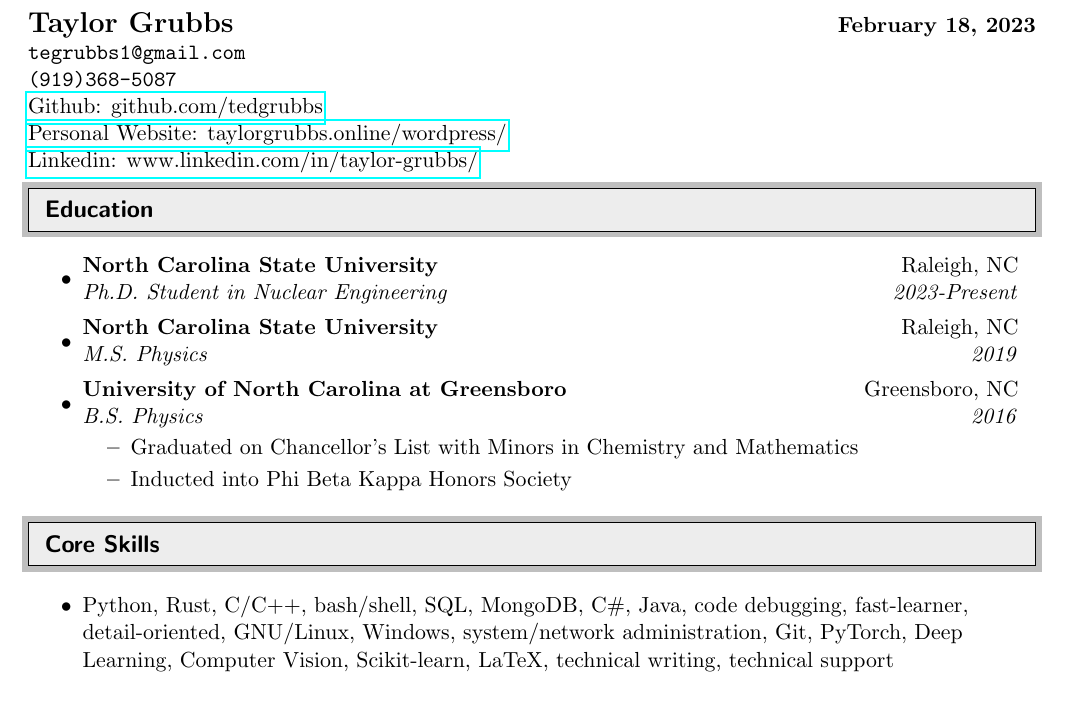
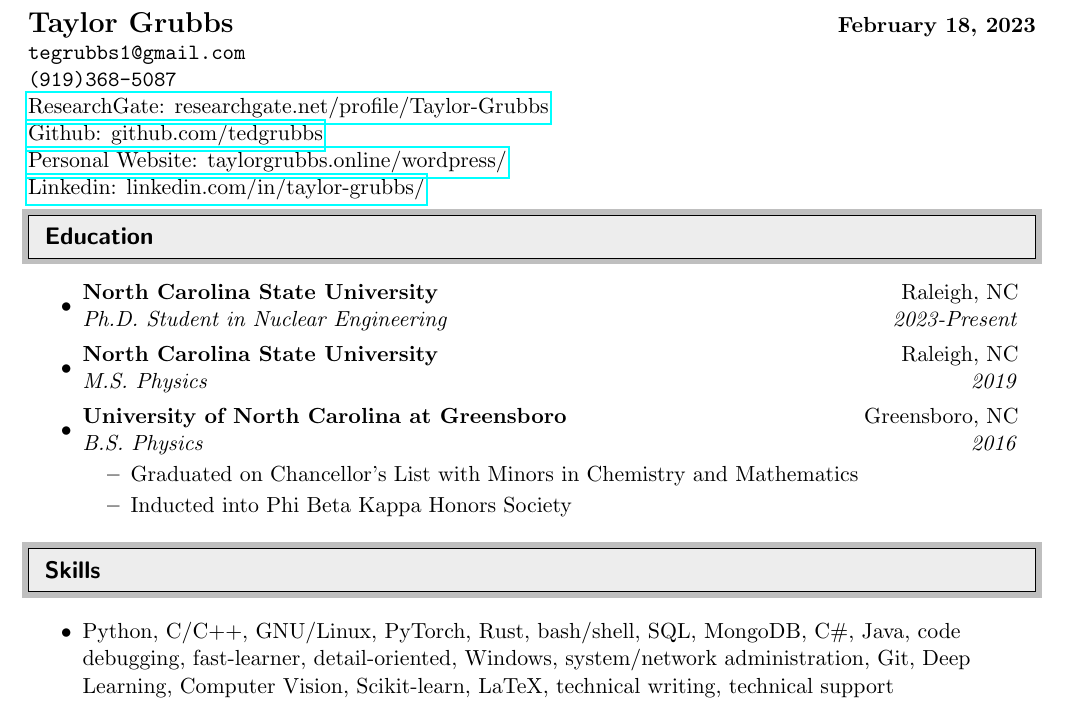
Before and after one commit to tedgrubbs/Website_Material, a LaTeX CV (resume/TGrubbs resume.tex): part of page 1 of 2, cut so that both start at the same text. Compiled offline with pdfLaTeX.

Commit message:
Resume update

```diff
--- a/resume/TGrubbs resume.tex
+++ b/resume/TGrubbs resume.tex
@@ -65,9 +65,10 @@
 \textbf{{\Large Taylor Grubbs}} & \textbf{\today} \\
 \texttt{tegrubbs1@gmail.com} \\
 \texttt{(919)368-5087}  \\
+\href{https://www.researchgate.net/profile/Taylor-Grubbs}{ResearchGate: researchgate.net/profile/Taylor-Grubbs} \\
 \href{https://github.com/tedgrubbs}{Github: github.com/tedgrubbs}  \\
 \href{https://taylorgrubbs.online/wordpress/}{Personal Website: taylorgrubbs.online/wordpress/}  \\
-\href{https://www.linkedin.com/in/taylor-grubbs/}{Linkedin: www.linkedin.com/in/taylor-grubbs/}
+\href{https://www.linkedin.com/in/taylor-grubbs/}{Linkedin: linkedin.com/in/taylor-grubbs/}
 
 \end{tabular*}
 
@@ -108,12 +109,12 @@
 
 %%%%%%%%%%%%%%%%%%%%%%%%%%%%%%
 
-\resheading{Core Skills}
+\resheading{Skills}
 
 %%%%%%%%%%%%%%%%%%%%%%%%%%%%%%
 
 \begin{itemize}
-		\resitem{Python, Rust, C/C++, bash/shell, SQL, MongoDB, C\#, Java, code debugging, fast-learner, detail-oriented, GNU/Linux, Windows, system/network administration, Git, PyTorch, Deep Learning, Computer Vision, Scikit-learn, LaTeX, technical writing, technical support}
+		\resitem{Python, C/C++, GNU/Linux, PyTorch, Rust, bash/shell, SQL, MongoDB, C\#, Java, code debugging, fast-learner, detail-oriented, Windows, system/network administration, Git, Deep Learning, Computer Vision, Scikit-learn, LaTeX, technical writing, technical support}
 	\end{itemize}
 
 %%%%%%%%%%%%%%%%%%%%%%%%%%%%%%
```
Also changed, not shown: resume/TGrubbs resume.pdf, 2 other files.
